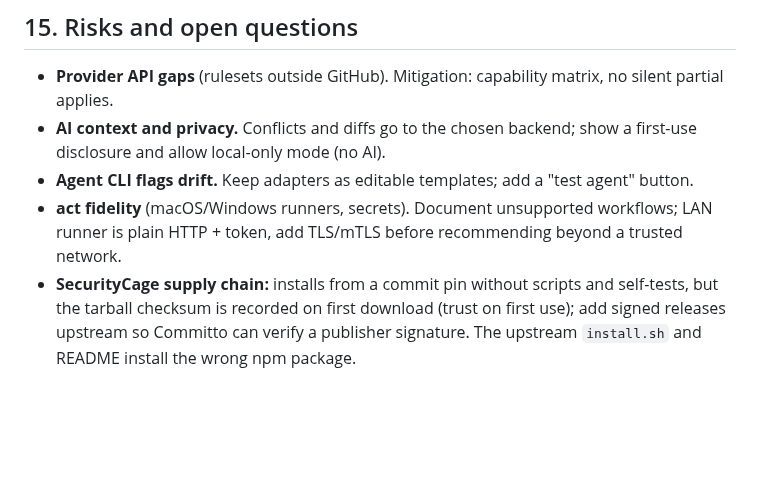
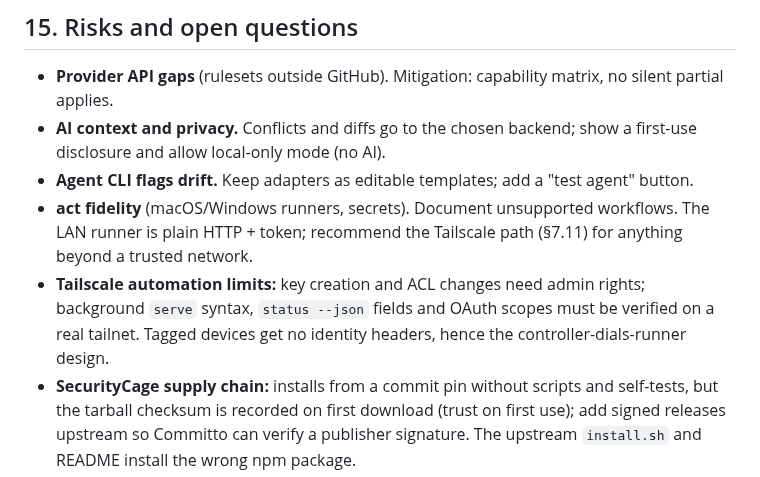
Before and after one commit to kalahroudi/Committo, a Markdown page: docs/SPEC.md, the part around one of its changes. GitHub-like rendering; blank space fills up the shorter version.

```diff
--- a/docs/SPEC.md
+++ b/docs/SPEC.md
@@ -140,7 +149,8 @@ Stacked branches and a stack-aware PR flow, automatic branch cleanup, PR-based m
 - **Provider API gaps** (rulesets outside GitHub). Mitigation: capability matrix, no silent partial applies.
 - **AI context and privacy.** Conflicts and diffs go to the chosen backend; show a first-use disclosure and allow local-only mode (no AI).
 - **Agent CLI flags drift.** Keep adapters as editable templates; add a "test agent" button.
-- **act fidelity** (macOS/Windows runners, secrets). Document unsupported workflows; LAN runner is plain HTTP + token, add TLS/mTLS before recommending beyond a trusted network.
+- **act fidelity** (macOS/Windows runners, secrets). Document unsupported workflows. The LAN runner is plain HTTP + token; recommend the Tailscale path (§7.11) for anything beyond a trusted network.
+- **Tailscale automation limits:** key creation and ACL changes need admin rights; background `serve` syntax, `status --json` fields and OAuth scopes must be verified on a real tailnet. Tagged devices get no identity headers, hence the controller-dials-runner design.
 - **SecurityCage supply chain:** installs from a commit pin without scripts and self-tests, but the tarball checksum is recorded on first download (trust on first use); add signed releases upstream so Committo can verify a publisher signature. The upstream `install.sh` and README install the wrong npm package.
 - **Open:** pricing/licensing model; whether to bundle Tree-sitter grammars or load on demand; Sparkle vs. a custom updater if distributed via the Mac App Store (Sparkle is not allowed there, so v1 is Developer ID only).
 
```
Also changed, not shown: other parts of docs/SPEC.md (+9 -0 lines), README.md (+5 -0 lines), docs/COVERAGE.md (+3 -2 lines), docs/screenshots/tailscale.png (added), 1 other file.
